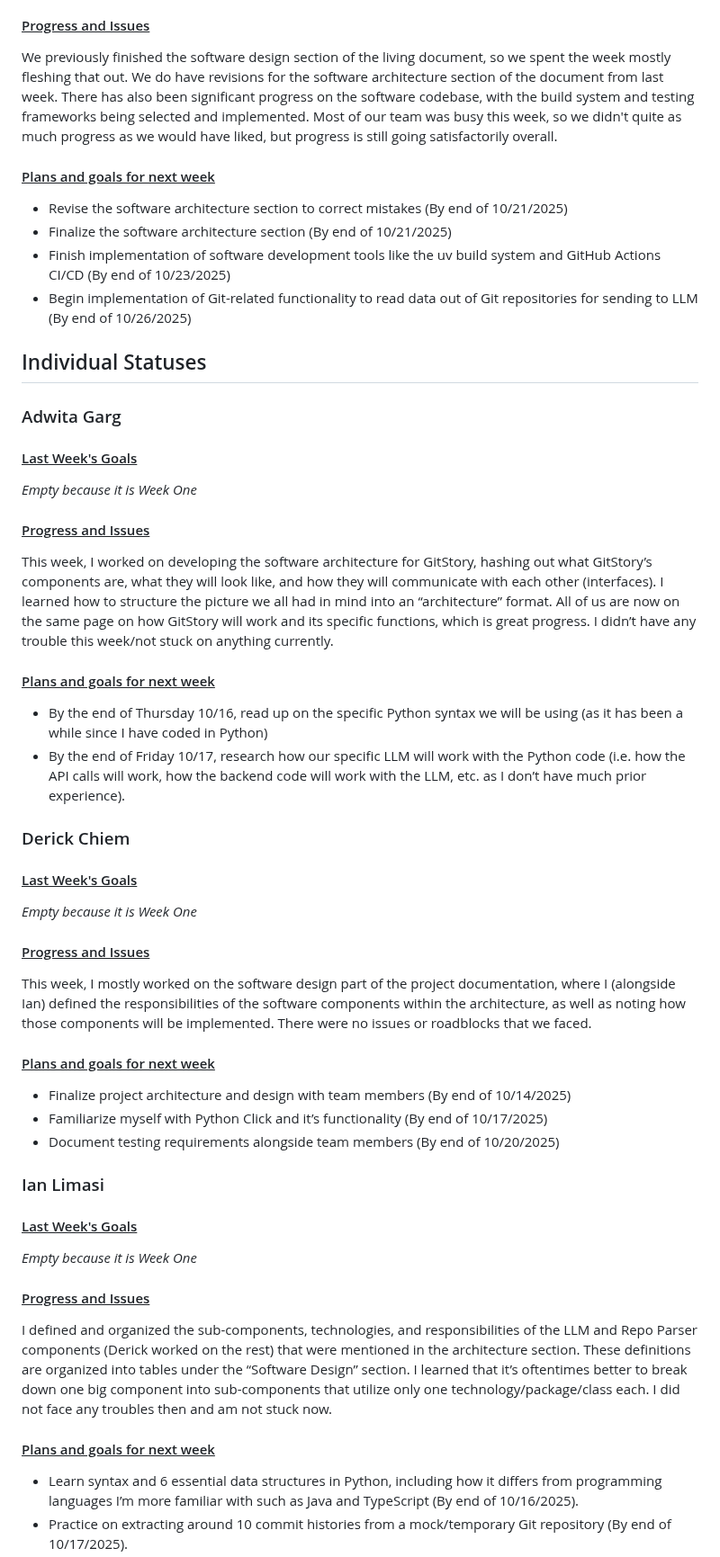
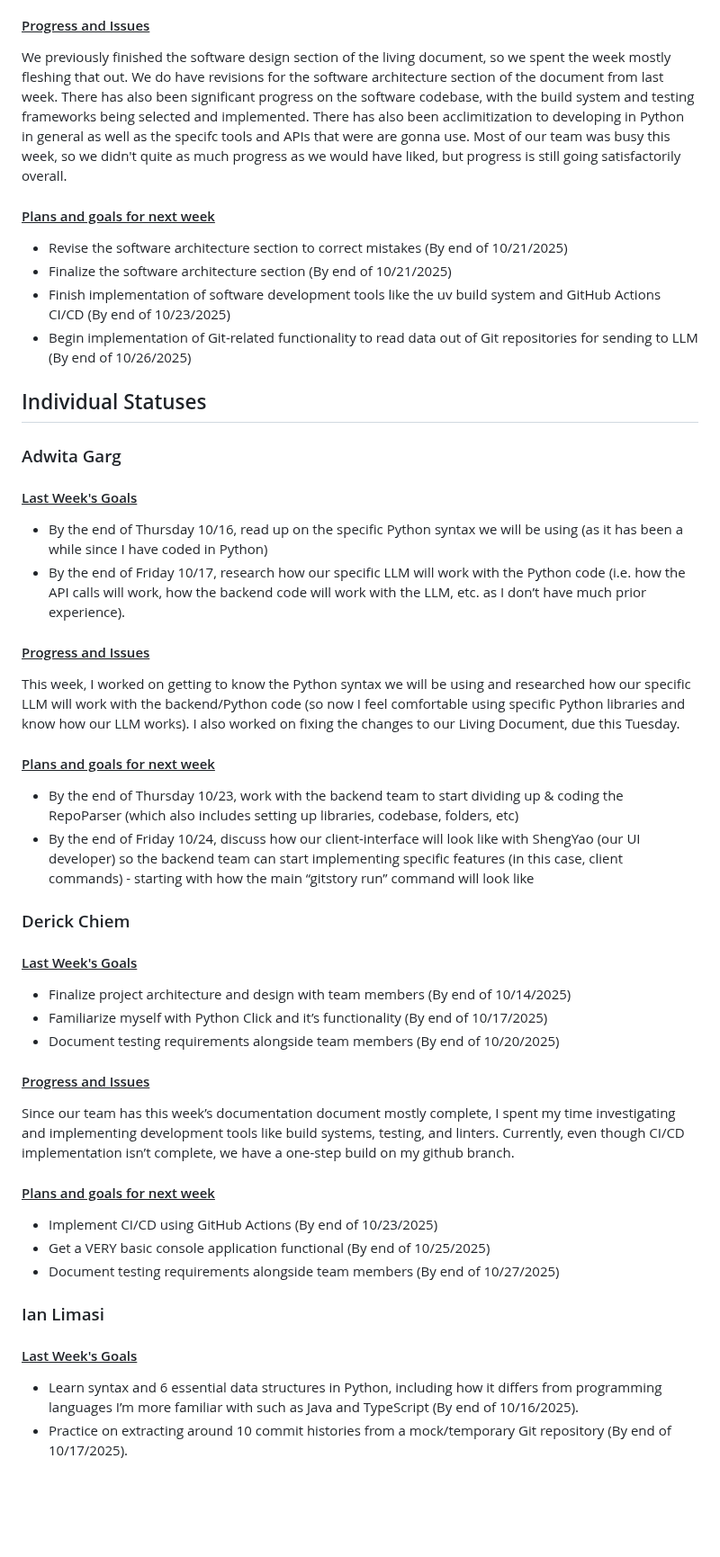
Before and after one commit to vinamra57/gitstory, a Markdown page: reports/20251020.md, the part around one of its changes. Shown at 90% size. Drawn GitHub-style; blank space fills up the shorter version.

```diff
--- a/reports/20251020.md
+++ b/reports/20251020.md
@@ -14,7 +14,7 @@ A decent amount of planning had been completed last week, and we are ready to mo
 
 #### <u>Progress and Issues</u>
 
-We previously finished the software design section of the living document, so we spent the week mostly fleshing that out. We do have revisions for the software architecture section of the document from last week. There has also been significant progress on the software codebase, with the build system and testing frameworks being selected and implemented. Most of our team was busy this week, so we didn't quite as much progress as we would have liked, but progress is still going satisfactorily overall.
+We previously finished the software design section of the living document, so we spent the week mostly fleshing that out. We do have revisions for the software architecture section of the document from last week. There has also been significant progress on the software codebase, with the build system and testing frameworks being selected and implemented. There has also been acclimitization to developing in Python in general as well as the specifc tools and APIs that were are gonna use. Most of our team was busy this week, so we didn't quite as much progress as we would have liked, but progress is still going satisfactorily overall.
 
 #### <u>Plans and goals for next week</u>
 - Revise the software architecture section to correct mistakes (By end of 10/21/2025)
@@ -22,50 +22,50 @@ We previously finished the software design section of the living document, so we
 - Finish implementation of software development tools like the uv build system and GitHub Actions CI/CD (By end of 10/23/2025)
 - Begin implementation of Git-related functionality to read data out of Git repositories for sending to LLM (By end of 10/26/2025)
 
-
 ## Individual Statuses
 
 ### Adwita Garg
 
 #### <u>Last Week's Goals</u>
-*Empty because it is Week One*
-
-#### <u>Progress and Issues</u>
-
-This week, I worked on developing the software architecture for GitStory, hashing out what GitStory’s components are, what they will look like, and how they will communicate with each other (interfaces). I learned how to structure the picture we all had in mind into an “architecture” format. All of us are now on the same page on how GitStory will work and its specific functions, which is great progress. I didn’t have any trouble this week/not stuck on anything currently.
-
-#### <u>Plans and goals for next week</u>
 
 - By the end of Thursday 10/16, read up on the specific Python syntax we will be using (as it has been a while since I have coded in Python)
 - By the end of Friday 10/17, research how our specific LLM will work with the Python code (i.e. how the API calls will work, how the backend code will work with the LLM, etc. as I don’t have much prior experience).
 
 
+#### <u>Progress and Issues</u>
+
+This week, I worked on getting to know the Python syntax we will be using and researched how our specific LLM will work with the backend/Python code (so now I feel comfortable using specific Python libraries and know how our LLM works). I also worked on fixing the changes to our Living Document, due this Tuesday.
+
+#### <u>Plans and goals for next week</u>
+
+- By the end of Thursday 10/23, work with the backend team to start dividing up & coding the RepoParser (which also includes setting up libraries, codebase, folders, etc)
+- By the end of Friday 10/24, discuss how our client-interface will look like with ShengYao (our UI developer) so the backend team can start implementing specific features (in this case, client commands) - starting with how the main “gitstory run” command will look like
+
+
+
 ### Derick Chiem
 
 #### <u>Last Week's Goals</u>
-*Empty because it is Week One*
-
-#### <u>Progress and Issues</u>
-
-This week, I mostly worked on the software design part of the project documentation, where I (alongside Ian) defined the responsibilities of the software components within the architecture, as well as noting how those components will be implemented. There were no issues or roadblocks that we faced.
-
-#### <u>Plans and goals for next week</u>
 
 - Finalize project architecture and design with team members (By end of 10/14/2025)
 - Familiarize myself with Python Click and it’s functionality (By end of 10/17/2025)
 - Document testing requirements alongside team members (By end of 10/20/2025)
 
+#### <u>Progress and Issues</u>
+
+Since our team has this week’s documentation document mostly complete, I spent my time investigating and implementing development tools like build systems, testing, and linters. Currently, even though CI/CD implementation isn’t complete, we have a one-step build on my github branch.
+
+#### <u>Plans and goals for next week</u>
+
+- Implement CI/CD using GitHub Actions (By end of 10/23/2025)
+- Get a VERY basic console application functional (By end of 10/25/2025)
+- Document testing requirements alongside team members (By end of 10/27/2025)
+
+
 
 ### Ian Limasi
 
 #### <u>Last Week's Goals</u>
-*Empty because it is Week One*
-
-#### <u>Progress and Issues</u>
-
-I defined and organized the sub-components, technologies, and responsibilities of the LLM and Repo Parser components (Derick worked on the rest) that were mentioned in the architecture section. These definitions are organized into tables under the “Software Design” section. I learned that it’s oftentimes better to break down one big component into sub-components that utilize only one technology/package/class each. I did not face any troubles then and am not stuck now.
-
-#### <u>Plans and goals for next week</u>
 
 - Learn syntax and 6 essential data structures in Python, including how it differs from programming languages I’m more familiar with  such as Java and TypeScript (By end of 10/16/2025).
 - Practice on extracting around 10 commit histories from a mock/temporary Git repository (By end of 10/17/2025).
```
Also changed, not shown: other parts of reports/20251020.md (+34 -31 lines).
